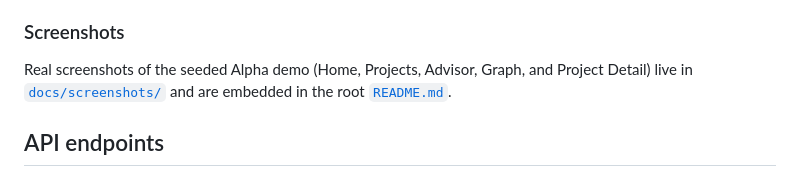
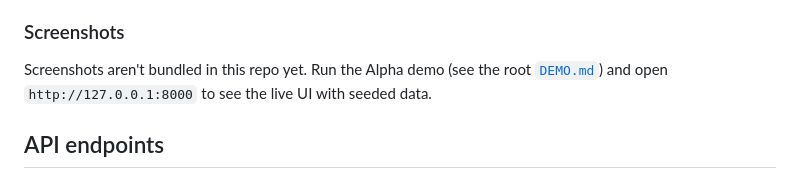
Before and after one commit to rolevc-valdez/ROLE_OS, a Markdown page: dashboard/README.md, the part around the change. GitHub-like rendering.

```diff
--- a/dashboard/README.md
+++ b/dashboard/README.md
@@ -130,9 +130,9 @@ already needed for the preview panel.
 
 ### Screenshots
 
-Real screenshots of the seeded Alpha demo (Home, Projects, Advisor, Graph,
-and Project Detail) live in [`docs/screenshots/`](../docs/screenshots/)
-and are embedded in the root [`README.md`](../README.md#screenshots).
+Screenshots aren't bundled in this repo yet. Run the Alpha demo (see the
+root [`DEMO.md`](../DEMO.md)) and open `http://127.0.0.1:8000` to see the
+live UI with seeded data.
 
 ## API endpoints
 
```
Also changed, not shown: DEMO.md (+5 -3 lines), README.md (+6 -11 lines).
